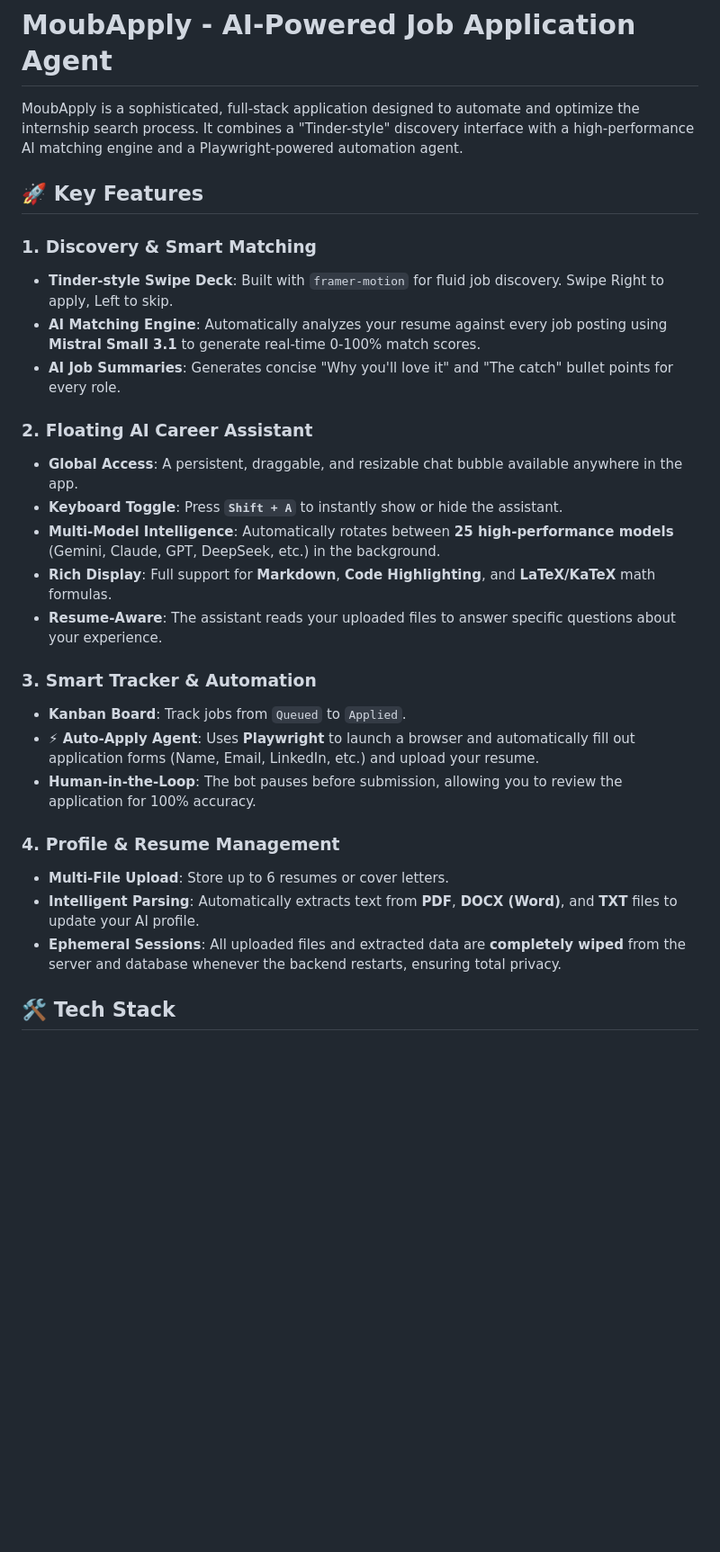
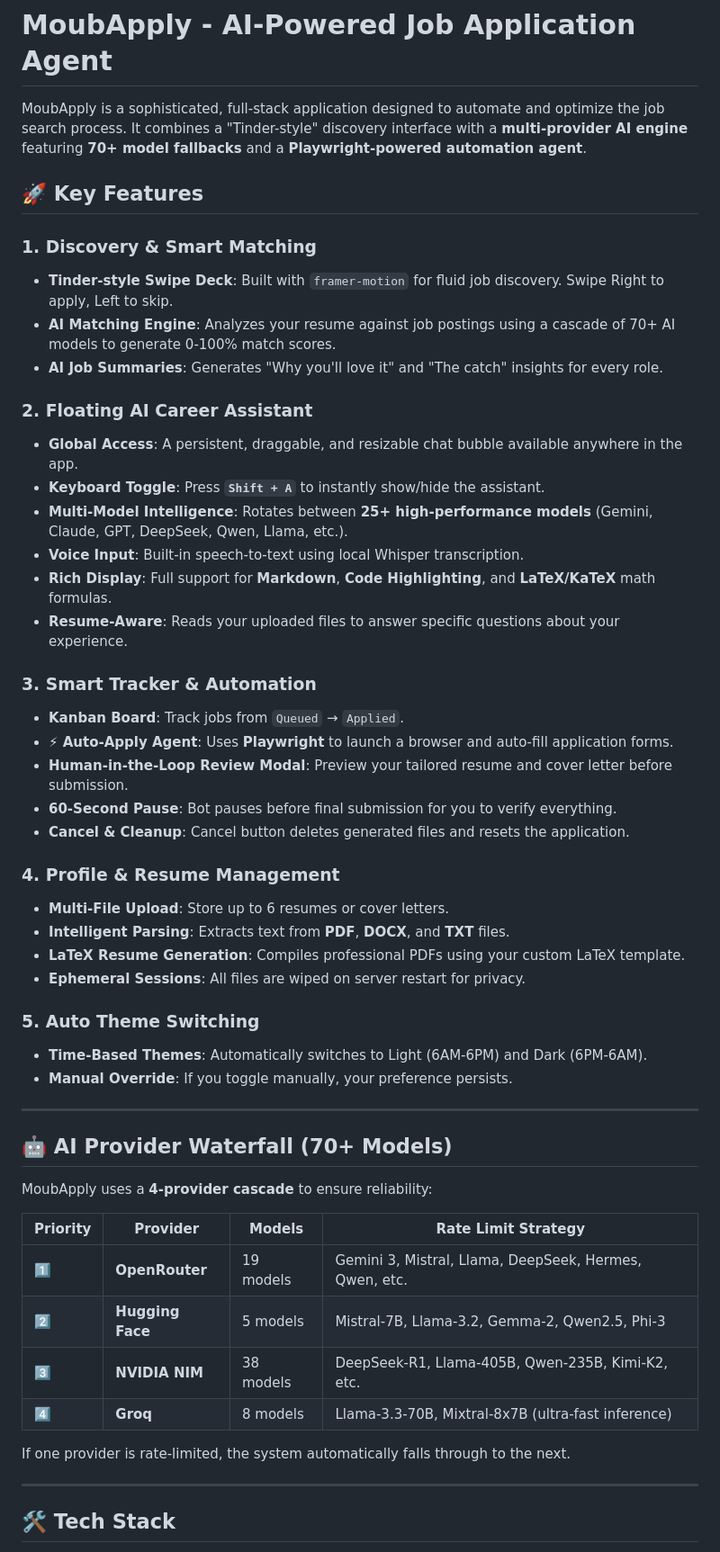
Before and after one commit to Moubarak-01/MoubApply, a Markdown page: README.md, the part around one of its changes. Shown at 90% size. GitHub-like rendering; blank space fills up the shorter version.

```diff
--- a/README.md
+++ b/README.md
@@ -1,30 +1,55 @@
 # MoubApply - AI-Powered Job Application Agent
 
-MoubApply is a sophisticated, full-stack application designed to automate and optimize the internship search process. It combines a "Tinder-style" discovery interface with a high-performance AI matching engine and a Playwright-powered automation agent.
+MoubApply is a sophisticated, full-stack application designed to automate and optimize the job search process. It combines a "Tinder-style" discovery interface with a **multi-provider AI engine** featuring **70+ model fallbacks** and a **Playwright-powered automation agent**.
 
 ## 🚀 Key Features
 
 ### 1. **Discovery & Smart Matching**
--   **Tinder-style Swipe Deck**: Built with `framer-motion` for fluid job discovery. Swipe Right to apply, Left to skip.
--   **AI Matching Engine**: Automatically analyzes your resume against every job posting using **Mistral Small 3.1** to generate real-time 0-100% match scores.
--   **AI Job Summaries**: Generates concise "Why you'll love it" and "The catch" bullet points for every role.
+- **Tinder-style Swipe Deck**: Built with `framer-motion` for fluid job discovery. Swipe Right to apply, Left to skip.
+- **AI Matching Engine**: Analyzes your resume against job postings using a cascade of 70+ AI models to generate 0-100% match scores.
+- **AI Job Summaries**: Generates "Why you'll love it" and "The catch" insights for every role.
 
 ### 2. **Floating AI Career Assistant**
--   **Global Access**: A persistent, draggable, and resizable chat bubble available anywhere in the app.
--   **Keyboard Toggle**: Press **`Shift + A`** to instantly show or hide the assistant.
--   **Multi-Model Intelligence**: Automatically rotates between **25 high-performance models** (Gemini, Claude, GPT, DeepSeek, etc.) in the background.
--   **Rich Display**: Full support for **Markdown**, **Code Highlighting**, and **LaTeX/KaTeX** math formulas.
--   **Resume-Aware**: The assistant reads your uploaded files to answer specific questions about your experience.
+- **Global Access**: A persistent, draggable, and resizable chat bubble available anywhere in the app.
+- **Keyboard Toggle**: Press **`Shift + A`** to instantly show/hide the assistant.
+- **Multi-Model Intelligence**: Rotates between **25+ high-performance models** (Gemini, Claude, GPT, DeepSeek, Qwen, Llama, etc.).
+- **Voice Input**: Built-in speech-to-text using local Whisper transcription.
+- **Rich Display**: Full support for **Markdown**, **Code Highlighting**, and **LaTeX/KaTeX** math formulas.
+- **Resume-Aware**: Reads your uploaded files to answer specific questions about your experience.
 
 ### 3. **Smart Tracker & Automation**
--   **Kanban Board**: Track jobs from `Queued` to `Applied`.
--   **⚡ Auto-Apply Agent**: Uses **Playwright** to launch a browser and automatically fill out application forms (Name, Email, LinkedIn, etc.) and upload your resume.
--   **Human-in-the-Loop**: The bot pauses before submission, allowing you to review the application for 100% accuracy.
+- **Kanban Board**: Track jobs from `Queued` → `Applied`.
+- **⚡ Auto-Apply Agent**: Uses **Playwright** to launch a browser and auto-fill application forms.
+- **Human-in-the-Loop Review Modal**: Preview your tailored resume and cover letter before submission.
+- **60-Second Pause**: Bot pauses before final submission for you to verify everything.
+- **Cancel & Cleanup**: Cancel button deletes generated files and resets the application.
 
 ### 4. **Profile & Resume Management**
--   **Multi-File Upload**: Store up to 6 resumes or cover letters.
--   **Intelligent Parsing**: Automatically extracts text from **PDF**, **DOCX (Word)**, and **TXT** files to update your AI profile.
--   **Ephemeral Sessions**: All uploaded files and extracted data are **completely wiped** from the server and database whenever the backend restarts, ensuring total privacy.
+- **Multi-File Upload**: Store up to 6 resumes or cover letters.
+- **Intelligent Parsing**: Extracts text from **PDF**, **DOCX**, and **TXT** files.
+- **LaTeX Resume Generation**: Compiles professional PDFs using your custom LaTeX template.
+- **Ephemeral Sessions**: All files are wiped on server restart for privacy.
+
+### 5. **Auto Theme Switching**
+- **Time-Based Themes**: Automatically switches to Light (6AM-6PM) and Dark (6PM-6AM).
+- **Manual Override**: If you toggle manually, your preference persists.
+
+---
+
+## 🤖 AI Provider Waterfall (70+ Models)
+
+MoubApply uses a **4-provider cascade** to ensure reliability:
+
+| Priority | Provider | Models | Rate Limit Strategy |
+|----------|----------|--------|---------------------|
+| 1️⃣ | **OpenRouter** | 19 models | Gemini 3, Mistral, Llama, DeepSeek, Hermes, Qwen, etc. |
+| 2️⃣ | **Hugging Face** | 5 models | Mistral-7B, Llama-3.2, Gemma-2, Qwen2.5, Phi-3 |
+| 3️⃣ | **NVIDIA NIM** | 38 models | DeepSeek-R1, Llama-405B, Qwen-235B, Kimi-K2, etc. |
+| 4️⃣ | **Groq** | 8 models | Llama-3.3-70B, Mixtral-8x7B (ultra-fast inference) |
+
+If one provider is rate-limited, the system automatically falls through to the next.
+
+---
 
 ## 🛠 Tech Stack
 
```
Also changed, not shown: other parts of README.md (+96 -19 lines).
